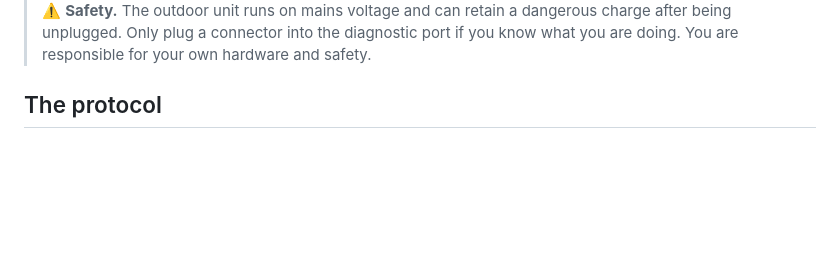
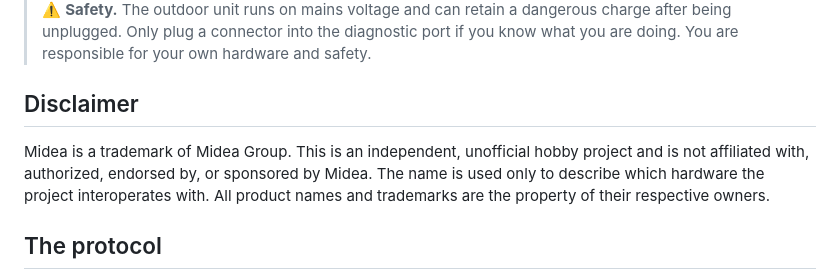
Before and after one commit to fmck3516/midea-telemetry, a Markdown page: README.md, the part around the change. Rendered like a GitHub page; blank space fills up the shorter version.

Commit message:
added disclaimer

```diff
--- a/README.md
+++ b/README.md
@@ -16,6 +16,10 @@ Initial tests indicate that this is a robust way to extract telemetry data from
 <img src="images/dashboard.png" width="800">
 
 > ⚠️ **Safety.** The outdoor unit runs on mains voltage and can retain a dangerous charge after being unplugged. Only plug a connector into the diagnostic port if you know what you are doing. You are responsible for your own hardware and safety.
+
+## Disclaimer
+
+Midea is a trademark of Midea Group. This is an independent, unofficial hobby project and is not affiliated with, authorized, endorsed by, or sponsored by Midea. The name is used only to describe which hardware the project interoperates with. All product names and trademarks are the property of their respective owners.
 
 ## The protocol
 
```
